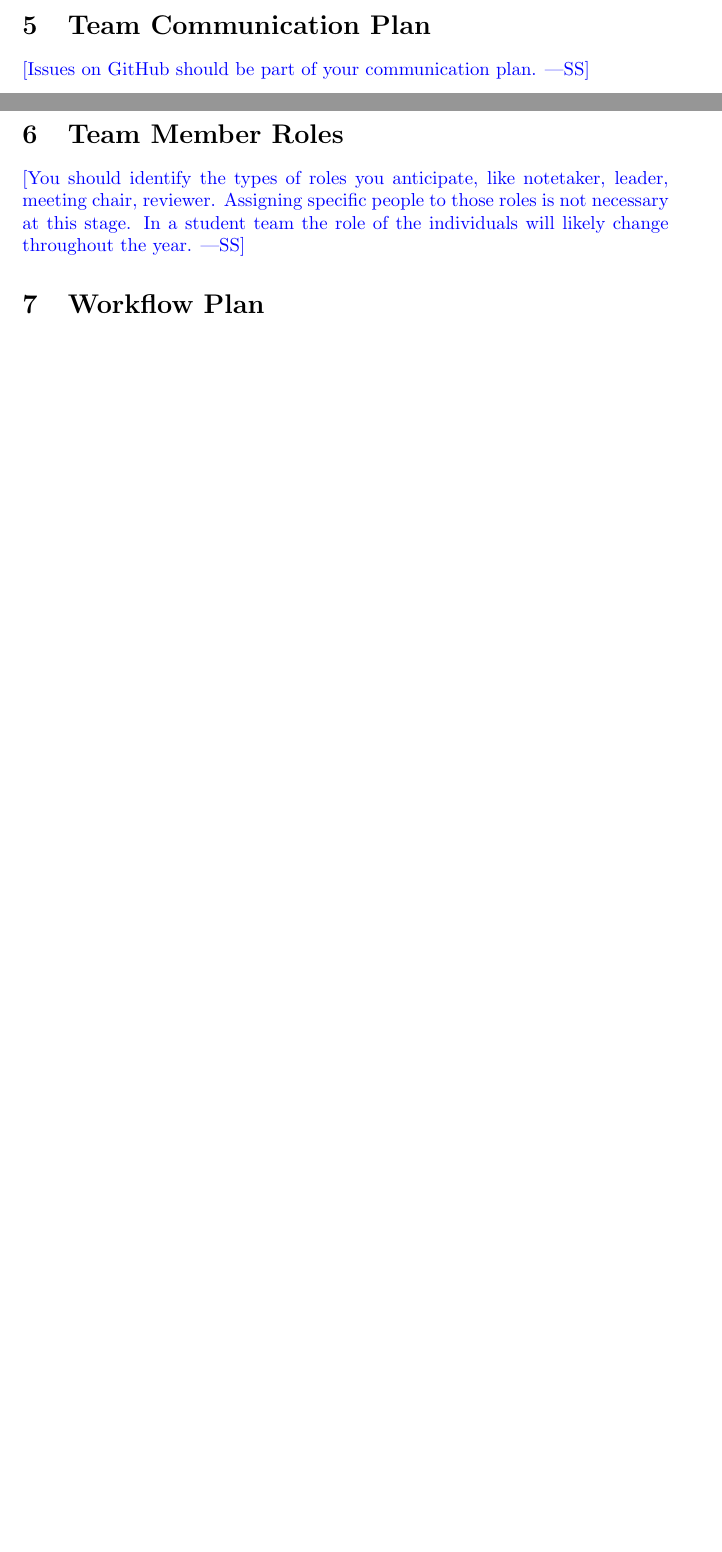
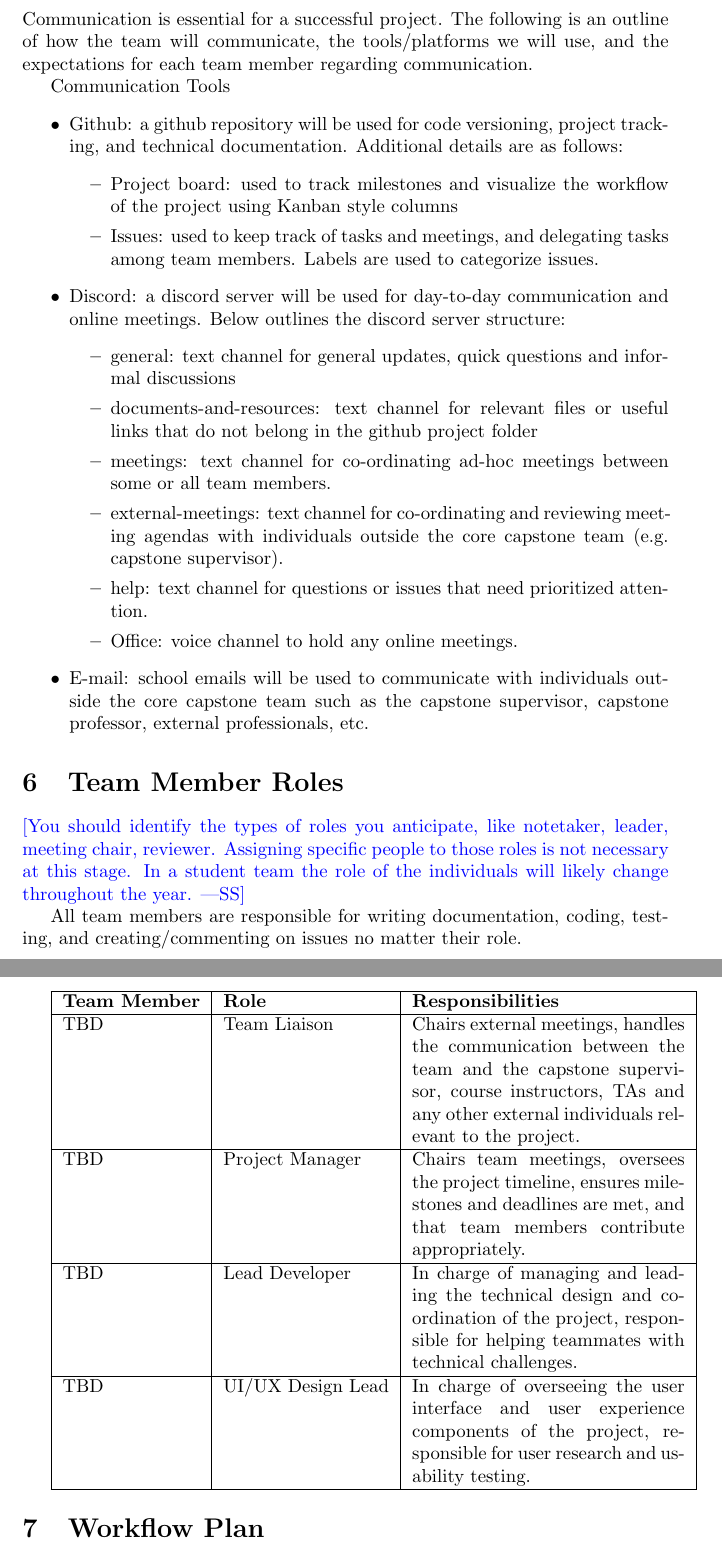
Before and after one commit to parishanizam/TeleHealth, a LaTeX document (docs/DevelopmentPlan/DevelopmentPlan.tex): two parts of pages 2 and 3 of 7 before the commit and two parts of pages 3 and 4 of 8 after it, joined at a grey line, cut at the place of the change, the shorter picture padded with empty space. Compiled offline with pdfLaTeX.

Commit message:
Added Team Communication Plan and Team Member Roles
Team Communication Plan #27
Team Member Roles #28

```diff
--- a/docs/DevelopmentPlan/DevelopmentPlan.tex
+++ b/docs/DevelopmentPlan/DevelopmentPlan.tex
@@ -72,7 +72,27 @@ meeting is agreed upon.
 
 \section{Team Communication Plan}
 
-\wss{Issues on GitHub should be part of your communication plan.}
+Communication is essential for a successful project. The following is an outline of how the team will
+communicate, the tools/platforms we will use, and the expectations for each team member regarding communication.
+
+Communication Tools
+\begin{itemize}
+  \item Github: a github repository will be used for code versioning, project tracking, and technical documentation. Additional details are as follows:
+  \begin{itemize}
+    \item Project board: used to track milestones and visualize the workflow of the project using Kanban style columns
+    \item Issues: used to keep track of tasks and meetings, and delegating tasks among team members. Labels are used to categorize issues.
+  \end{itemize}
+  \item Discord: a discord server will be used for day-to-day communication and online meetings. Below outlines the discord server structure:
+  \begin{itemize}
+    \item general: text channel for general updates, quick questions and informal discussions
+    \item documents-and-resources: text channel for relevant files or useful links that do not belong in the github project folder
+    \item meetings: text channel for co-ordinating ad-hoc meetings between some or all team members.
+    \item external-meetings: text channel for co-ordinating and reviewing meeting agendas with individuals outside the core capstone team (e.g. capstone supervisor).
+    \item help: text channel for questions or issues that need prioritized attention.
+    \item Office: voice channel to hold any online meetings.
+  \end{itemize}
+  \item E-mail: school emails will be used to communicate with individuals outside the core capstone team such as the capstone supervisor, capstone professor, external professionals, etc.
+\end{itemize}
 
 \section{Team Member Roles}
 
@@ -80,6 +100,24 @@ meeting is agreed upon.
 leader, meeting chair, reviewer.  Assigning specific people to those roles is
 not necessary at this stage.  In a student team the role of the individuals will
 likely change throughout the year.}
+
+
+All team members are responsible for writing documentation, coding, testing, and creating/commenting on issues no matter their role.
+
+\vspace{0.5cm}
+\begin{tabularx}{\textwidth}{|l|l|X|}
+  \hline
+  \textbf{Team Member} & \textbf{Role} & \textbf{Responsibilities} \\
+  \hline
+  TBD & Team Liaison & Chairs external meetings, handles the communication between the team and the capstone supervisor, course instructors, TAs and any other external individuals relevant to the project.\\
+  \hline
+  TBD & Project Manager & Chairs team meetings, oversees the project timeline, ensures milestones and deadlines are met, and that team members contribute appropriately.\\
+  \hline
+  TBD & Lead Developer & In charge of managing and leading the technical design and coordination of the project, responsible for helping teammates with technical challenges. \\
+  \hline
+  TBD & UI/UX Design Lead & In charge of overseeing the user interface and user experience components of the project, responsible for user research and usability testing.\\
+  \hline
+\end{tabularx}
 
 \section{Workflow Plan}
 
```
Also changed, not shown: docs/DevelopmentPlan/DevelopmentPlan.pdf, docs/DevelopmentPlan/DevelopmentPlan.tex (4 more changed lines).
